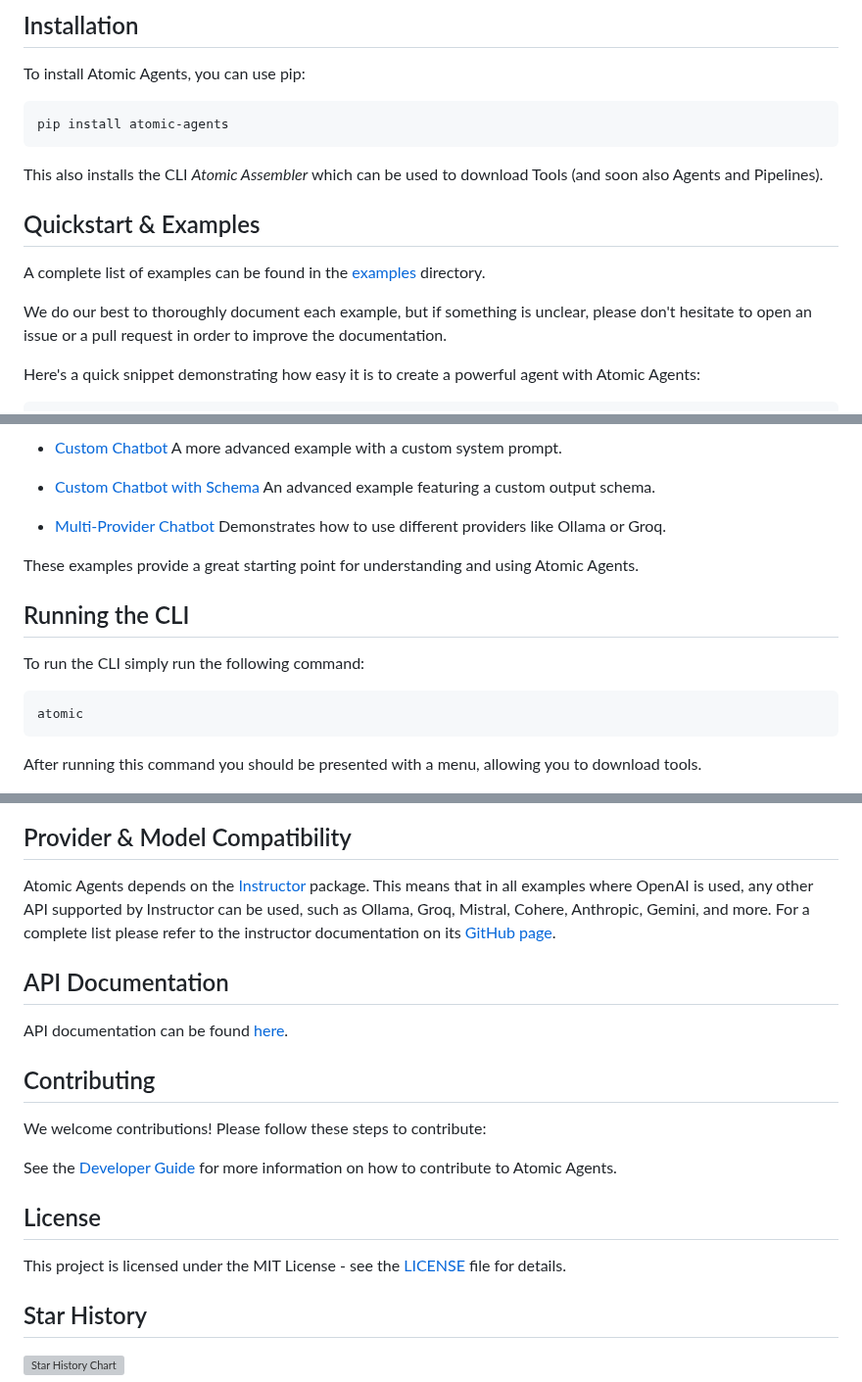
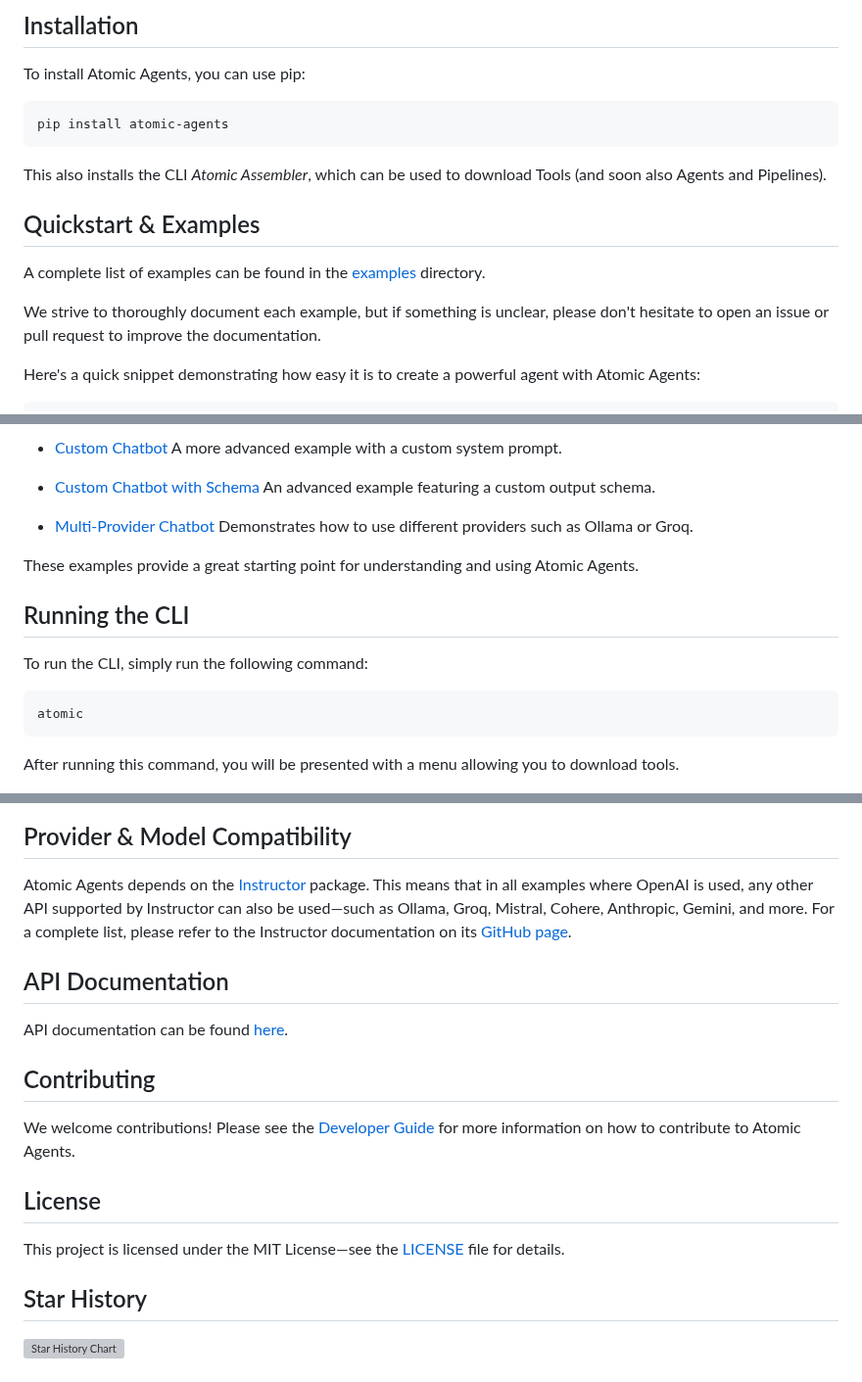
Before and after one commit to elinest1105/automatic-agent, a Markdown page: README.md, 3 parts joined by grey strips. Shown at 98% size. Rendered like a GitHub page; grey boxes are pictures that could not be loaded.

Commit message:
Polished README

````diff
--- a/README.md
+++ b/README.md
@@ -16,12 +17,12 @@ To install Atomic Agents, you can use pip:
 pip install atomic-agents
 ```
 
-This also installs the CLI *Atomic Assembler* which can be used to download Tools (and soon also Agents and Pipelines).
+This also installs the CLI *Atomic Assembler*, which can be used to download Tools (and soon also Agents and Pipelines).
 
 ## Quickstart & Examples
 A complete list of examples can be found in the [examples](./atomic-examples/) directory.
 
-We do our best to thoroughly document each example, but if something is unclear, please don't hesitate to open an issue or a pull request in order to improve the documentation.
+We strive to thoroughly document each example, but if something is unclear, please don't hesitate to open an issue or pull request to improve the documentation.
 
 Here's a quick snippet demonstrating how easy it is to create a powerful agent with Atomic Agents:
 
@@ -76,34 +77,32 @@ This snippet showcases how to create a customizable agent that responds to user
   An advanced example featuring a custom output schema.
 
 - [Multi-Provider Chatbot](/atomic-examples/quickstart/quickstart/4_basic_chatbot_different_providers.py)
-  Demonstrates how to use different providers like Ollama or Groq.
+  Demonstrates how to use different providers such as Ollama or Groq.
 
 These examples provide a great starting point for understanding and using Atomic Agents.
 
 ## Running the CLI
-To run the CLI simply run the following command:
+To run the CLI, simply run the following command:
 
 ```bash
 atomic
 ```
 
-After running this command you should be presented with a menu, allowing you to download tools.
+After running this command, you will be presented with a menu allowing you to download tools.
 
 <img src="./.assets/atomic-cli.png" alt="Atomic CLI menu" width="400"/>
 
 ## Provider & Model Compatibility
-Atomic Agents depends on the [Instructor](https://github.com/jxnl/instructor) package. This means that in all examples where OpenAI is used, any other API supported by Instructor can be used, such as Ollama, Groq, Mistral, Cohere, Anthropic, Gemini, and more. For a complete list please refer to the instructor documentation on its [GitHub page](https://github.com/jxnl/instructor).
+Atomic Agents depends on the [Instructor](https://github.com/jxnl/instructor) package. This means that in all examples where OpenAI is used, any other API supported by Instructor can also be used—such as Ollama, Groq, Mistral, Cohere, Anthropic, Gemini, and more. For a complete list, please refer to the Instructor documentation on its [GitHub page](https://github.com/jxnl/instructor).
 
 ## API Documentation
 API documentation can be found [here](https://brainblend-ai.github.io/atomic-agents/).
 
 ## Contributing
-We welcome contributions! Please follow these steps to contribute:
-
-See the [Developer Guide](/guides/DEV_GUIDE.md) for more information on how to contribute to Atomic Agents.
+We welcome contributions! Please see the [Developer Guide](/guides/DEV_GUIDE.md) for more information on how to contribute to Atomic Agents.
 
 ## License
-This project is licensed under the MIT License - see the [LICENSE](LICENSE) file for details.
+This project is licensed under the MIT License—see the [LICENSE](LICENSE) file for details.
 
 ## Star History
 
````
Also changed, not shown: other parts of README.md (+2 -1 lines).
